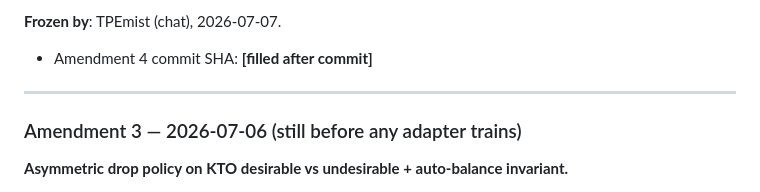
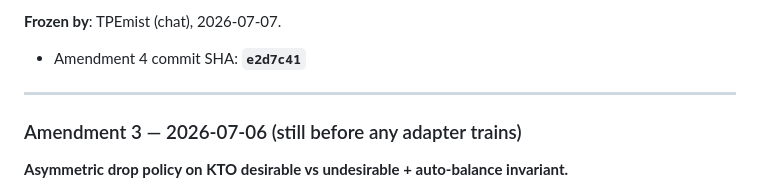
Before and after one commit to TPEmist/AionGenos, a Markdown page: docs/d11_preregistration.md, the part around the change. Rendered like a GitHub page.

Commit message:
docs(paper): fill amendment 4 commit SHA

```diff
--- a/docs/d11_preregistration.md
+++ b/docs/d11_preregistration.md
@@ -291,7 +291,7 @@ Numbers to cite in paper (corrected from Amendment 3):
   the tightening happens on 890/992 = 89.7% of desirable.
 
 **Frozen by**: TPEmist (chat), 2026-07-07.
-- Amendment 4 commit SHA: **[filled after commit]**
+- Amendment 4 commit SHA: **`e2d7c41`**
 
 ---
 
```
